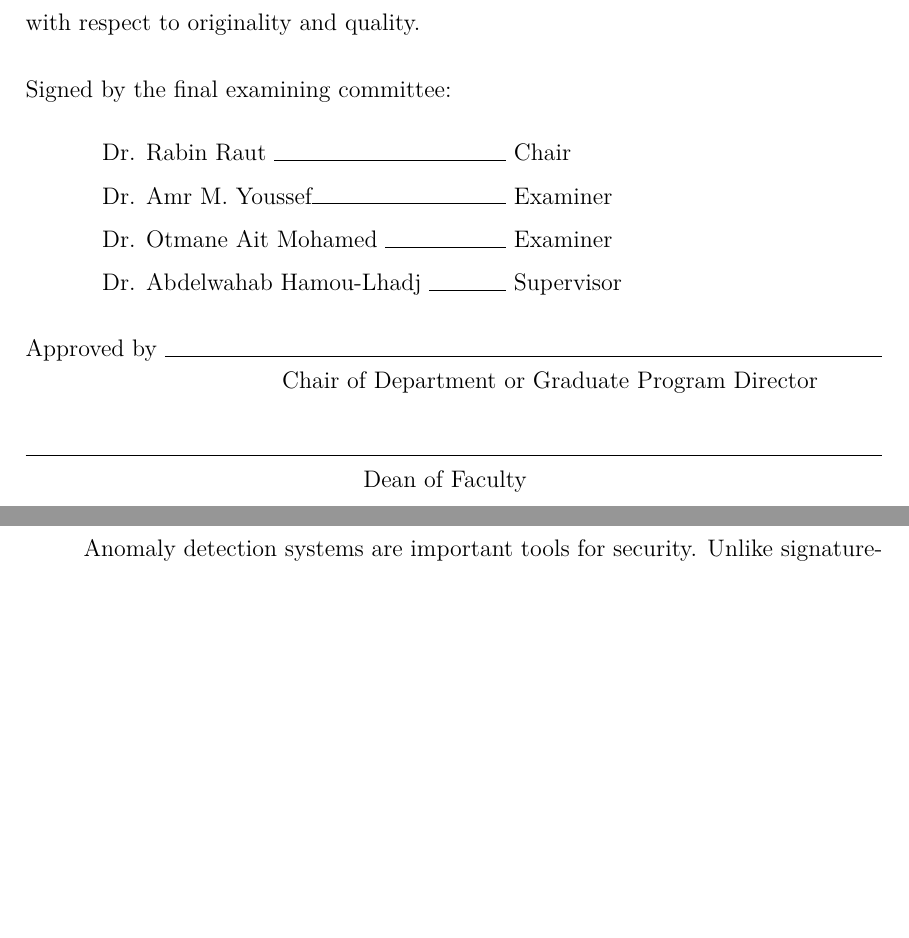
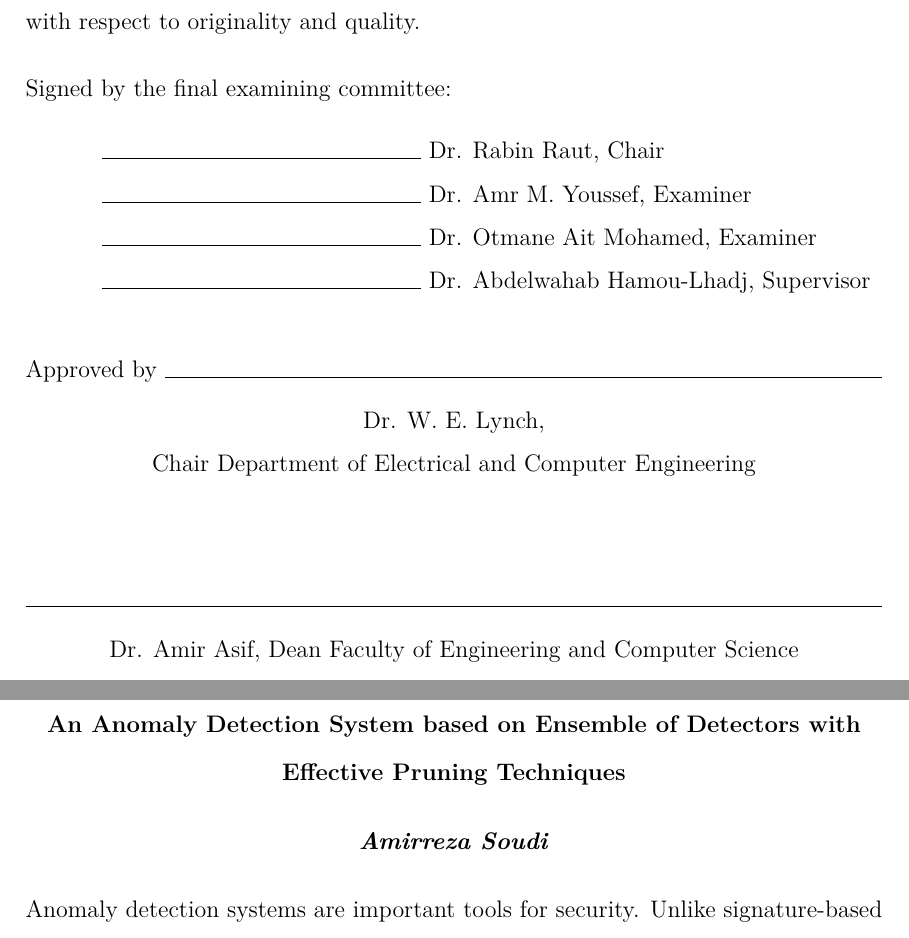
Before and after one commit to Am1rr3zA/Thesis, a LaTeX thesis (thesis.tex, which reads abstract.tex, cuproposal.sty): two parts of pages 2 and 3 of 84 before the commit and two parts of pages 2 and 3 of 85 after it, joined at a grey line, cut so that both start at the same text, the shorter picture padded with empty space. Compiled offline with pdfLaTeX.

Commit message:
submit onto spectrum

```diff
--- a/abstract.tex
+++ b/abstract.tex
@@ -1,3 +1,9 @@
+\begin{center}
+\textbf{An Anomaly Detection System based on Ensemble of Detectors with Effective Pruning Techniques}
+\end{center}
+\begin{center}
+\textbf{\emph{Amirreza Soudi}}
+\end{center}
 Anomaly detection systems are important tools for security. Unlike signature-based systems, anomaly detection can be used to detect new attacks for which signatures are now available.
 
 To this end, anomaly detection techniques rely on machine learning techniques to model the normal behaviour of the system. This model is used as a baseline for the detection of anomalies during system operation.
--- a/cuproposal.sty
+++ b/cuproposal.sty
@@ -267,23 +267,25 @@
 	 standards with respect to originality and quality.}\\[1em]
 	 {Signed by the final examining committee:}
 	 \begin{flushright}
-		 \makebox[14cm]{\hspace{1mm}  Dr. Rabin Raut \hrulefill\ \makebox[6.5cm] {\expandafter\@cuchair\hfill}}\\
+		 \makebox[14cm]{\hspace{1mm} \hrulefill\ \makebox[8cm] {\expandafter\@cuchair\hfill}}\\
 		 \if\@cuextexaminer\relax \else
-		 	{\makebox[14cm]{\hspace{1mm} Dr. Amr M. Youssef\hrulefill\ \makebox[6.5cm] {\expandafter\@cuextexaminer\hfill}}\\}
+		 	{\makebox[14cm]{\hspace{1mm} \hrulefill\ \makebox[8cm] {\expandafter\@cuextexaminer\hfill}}\\}
 		 \fi
-		\makebox[14cm]{\hspace{1mm} Dr. Otmane Ait Mohamed \hrulefill\ \makebox[6.5cm]{\expandafter\@cuexaminerA\hfill}}\\
+		\makebox[14cm]{\hspace{1mm} \hrulefill\ \makebox[8cm]{\expandafter\@cuexaminerA\hfill}}\\
 % 		\makebox[14cm]{\hspace{1mm}\hrulefill\ \makebox[6.5cm]{\expandafter\@cuexaminerB\hfill}}\\
 %		\makebox[14cm]{\hspace{1mm}\hrulefill\ \makebox[6.5cm]{\expandafter\@cuexaminerC\hfill}}\\
-		\makebox[14cm]{\hspace{1mm} Dr. Abdelwahab Hamou-Lhadj \hrulefill\ \makebox[6.5cm]{\expandafter\@cusupervisor\hfill}}\\
+		\makebox[14cm]{\hspace{1mm} \hrulefill\ \makebox[8cm]{\expandafter\@cusupervisor\hfill}}\\
 		\if\@cucosupervisor\relax \else
 			{\makebox[14cm]{\hspace{1mm}\hrulefill\ \makebox[6.5cm] {\expandafter\@cucosupervisor\hfill}}\\}
 		\fi
-		\vspace{.4cm}
-		{Approved by \hrulefill}\\[-2mm]
-                   {Chair of Department or Graduate Program Director} \makebox[1cm]{}  \\[1em]
+		\vspace{.8cm}
+		{Approved by \hrulefill}\\ \vspace{-3mm}
+                   \begin{center}{Dr. W. E. Lynch,}
+                   \\
+                   {Chair Department of Electrical and Computer Engineering}\end{center}\makebox[1cm]{}  \\[1em]
 		%\makebox[3cm]{\hrulefill\ 2001}
-		{\hrulefill} \\[-2mm]
-		{Dean of Faculty } \makebox[6cm]{} \\
+		{\hrulefill} \\\vspace{-3mm}
+		\begin{center}{Dr. Amir Asif, Dean Faculty of Engineering and Computer Science }\end{center} \makebox[6cm]{} \\
 	\end{flushright}
 	\newpage
 }
```
Also changed, not shown: thesis.tex (+4 -4 lines).
